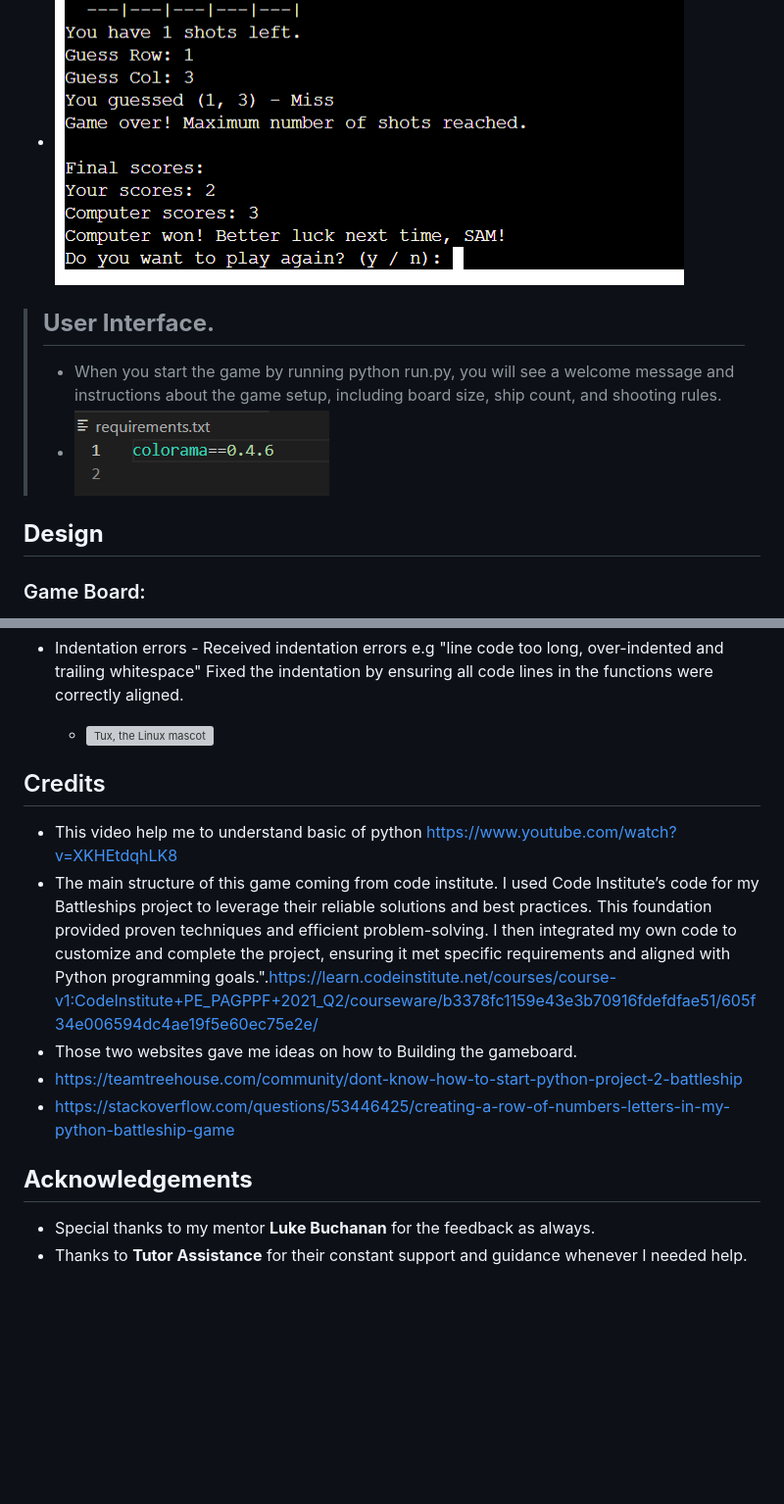
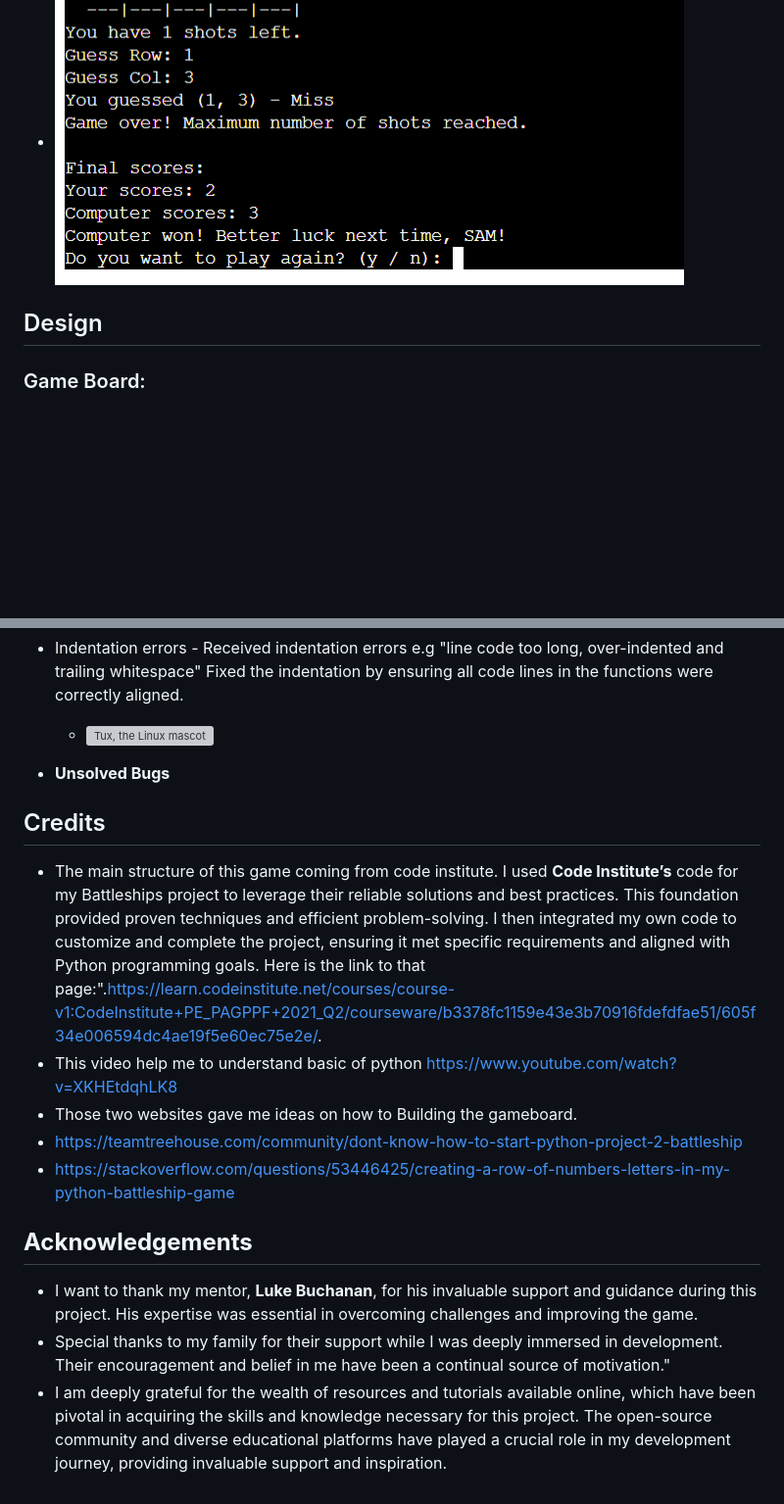
Before and after one commit to SamGree/Battleships, a Markdown page: README.md, 2 parts joined by grey strips. Shown at 98% size. Drawn GitHub-style; blank space fills up the shorter version; grey boxes are pictures that could not be loaded.

```diff
--- a/README.md
+++ b/README.md
@@ -75,11 +83,8 @@
 - If you want to start the game again, enter y to start or n to end the game .
 - ![Tux, the Linux mascot](/readme.images/better.luck1.png)
 
-> ## **User Interface.**
-> - When you start the game by running python run.py, you will see a welcome message and instructions about the game setup, including board size, ship count, and shooting rules.
-> - ![Tux, the Linux mascot](/readme.images/requirements.png)
 
-## **Design**
+## Design
 ### Game Board:
 - Class: Board
 - Role: Manages the board, ship placement, and guesses. Includes methods to print the board, add ships, handle guesses, and validate coordinates.
@@ -152,12 +157,12 @@
      - ![Tux, the Linux mascot](/readme.images/platform.forgot.png)
 - Indentation errors - Received indentation errors e.g "line code too long, over-indented and trailing whitespace" Fixed the indentation by ensuring all code lines in the functions were correctly aligned.
      - ![Tux, the Linux mascot](/readme.images/indentation.png)
-
+- **Unsolved Bugs**
 
 
 ## Credits
+ - The main structure of this game coming from code institute. I used **Code Institute’s** code for my Battleships project to leverage their reliable solutions and best practices. This foundation provided proven techniques and efficient problem-solving. I then integrated my own code to customize and complete the project, ensuring it met specific requirements and aligned with Python programming goals. Here is the link to that page:".<https://learn.codeinstitute.net/courses/course-v1:CodeInstitute+PE_PAGPPF+2021_Q2/courseware/b3378fc1159e43e3b70916fdefdfae51/605f34e006594dc4ae19f5e60ec75e2e/>.
  - This video help me to understand basic of python <https://www.youtube.com/watch?v=XKHEtdqhLK8>
- - The main structure of this game coming from code institute. I used Code Institute’s code for my Battleships project to leverage their reliable solutions and best practices. This foundation provided proven techniques and efficient problem-solving. I then integrated my own code to customize and complete the project, ensuring it met specific requirements and aligned with Python programming goals.".<https://learn.codeinstitute.net/courses/course-v1:CodeInstitute+PE_PAGPPF+2021_Q2/courseware/b3378fc1159e43e3b70916fdefdfae51/605f34e006594dc4ae19f5e60ec75e2e/>
  - Those two websites gave me ideas on how to Building the gameboard.
  - <https://teamtreehouse.com/community/dont-know-how-to-start-python-project-2-battleship>
  - <https://stackoverflow.com/questions/53446425/creating-a-row-of-numbers-letters-in-my-python-battleship-game>
@@ -165,5 +170,6 @@
 
 
 ## **Acknowledgements**
- - Special thanks to my mentor **Luke Buchanan** for the feedback as always.
- -  Thanks to **Tutor Assistance** for their constant support and guidance whenever I needed help.
+ - I want to thank my mentor, **Luke Buchanan**, for his invaluable support and guidance during this project. His expertise was essential in overcoming challenges and improving the game.
+ - Special thanks to my family for their support while I was deeply immersed in development. Their encouragement and belief in me have been a continual source of motivation."
+ - I am deeply grateful for the wealth of resources and tutorials available online, which have been pivotal in acquiring the skills and knowledge necessary for this project. The open-source community and diverse educational platforms have played a crucial role in my development journey, providing invaluable support and inspiration.
```
Also changed, not shown: other parts of README.md (+19 -11 lines).
